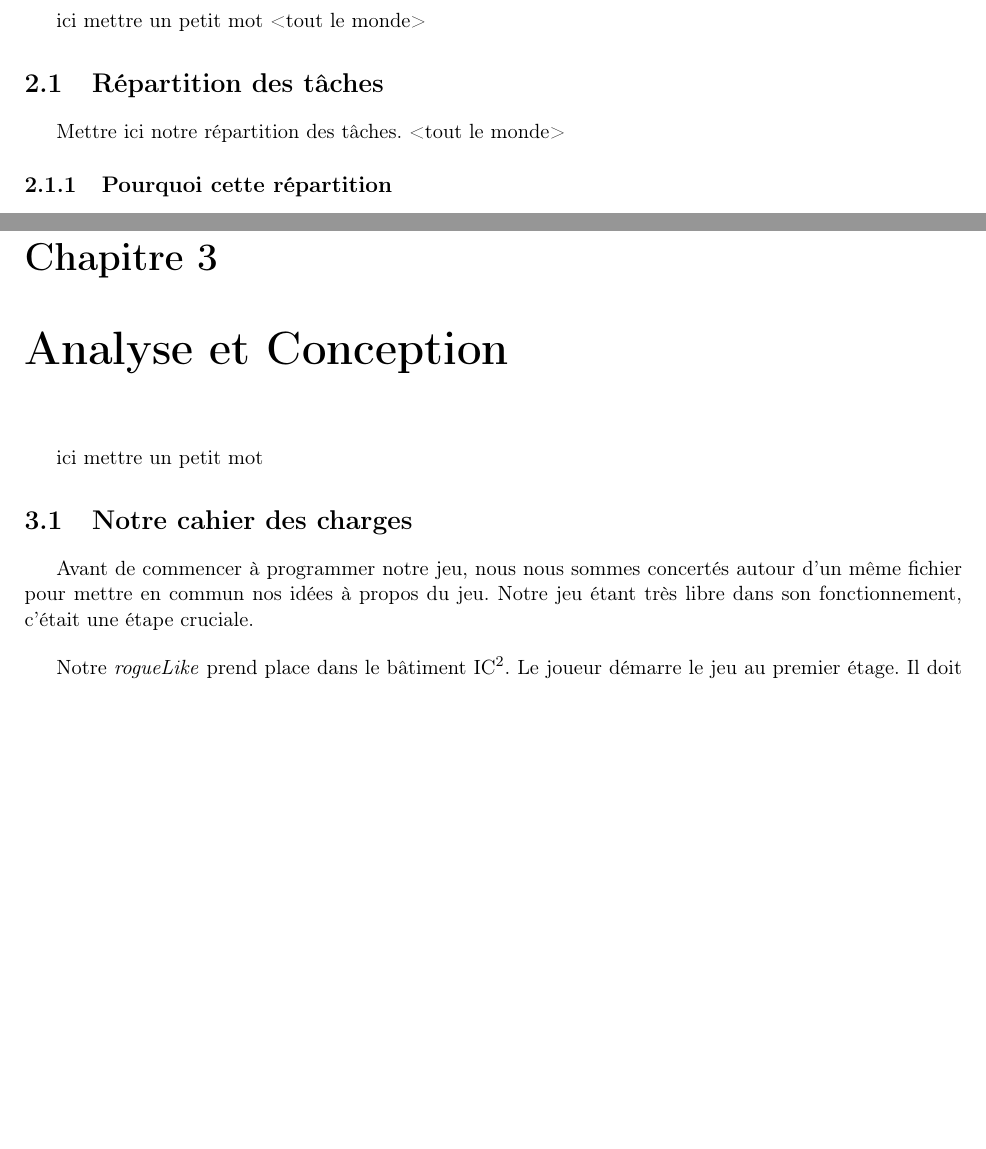
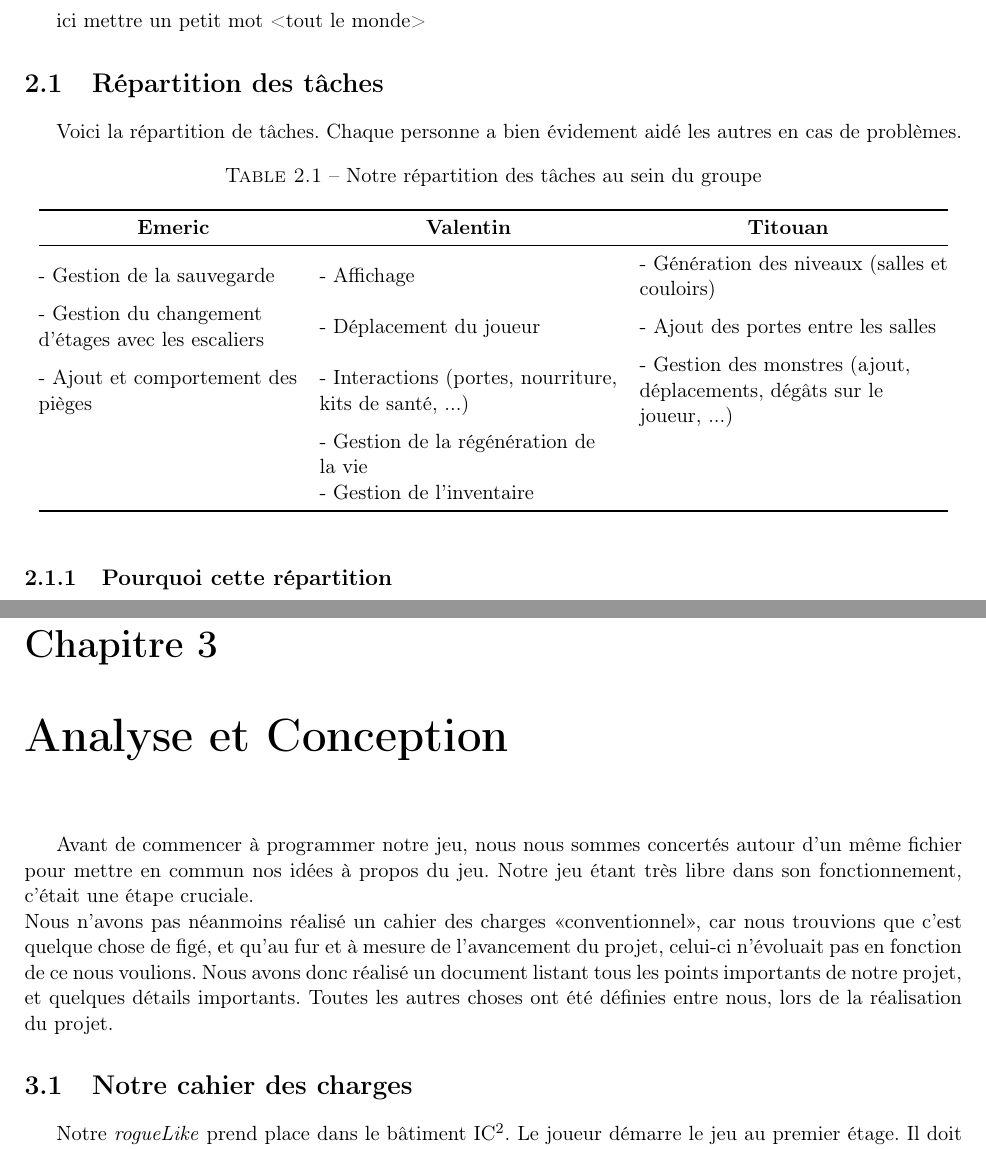
Before and after one commit to TitouanT/rogueLike, a LaTeX document (Documents/rapport/rapport.tex): two parts of pages 4 and 6 of 17, joined at a grey line, cut so that both start at the same text, the shorter picture padded with empty space. Compiled offline with pdfLaTeX.

Commit message:
répartition des tâches

```diff
--- a/Documents/rapport/rapport.tex
+++ b/Documents/rapport/rapport.tex
@@ -135,7 +135,23 @@
 ici mettre un petit mot <tout le monde>
 
 	\section{Répartition des tâches}
-		Mettre ici notre répartition des tâches. <tout le monde>
+
+	Voici la répartition de tâches. Chaque personne a bien évidement aidé les autres en cas de problèmes.
+
+\begin{table}[ht]
+\centering
+\caption{Notre répartition des tâches au sein du groupe}
+\label{reparition}
+\begin{tabular}{@{}lll@{}}
+\toprule
+\multicolumn{1}{c}{\textbf{Emeric}} & \multicolumn{1}{c}{\textbf{Valentin}} & \multicolumn{1}{c}{\textbf{Titouan}} \\ \midrule
+- Gestion de la sauvegarde & - Affichage & \begin{tabular}[c]{@{}l@{}}- Génération des niveaux (salles et \\ couloirs)\end{tabular} \\
+\begin{tabular}[c]{@{}l@{}}- Gestion du changement \\ d'étages avec les escaliers\end{tabular} & - Déplacement du joueur & - Ajout des portes entre les salles \\
+\begin{tabular}[c]{@{}l@{}}- Ajout et comportement des \\ pièges\end{tabular} & \begin{tabular}[c]{@{}l@{}}- Interactions (portes, nourriture, \\ kits de santé, ...)\end{tabular} & \begin{tabular}[c]{@{}l@{}}- Gestion des monstres (ajout, \\ déplacements, dégâts sur le \\ joueur, ...)\end{tabular} \\
+ & \begin{tabular}[c]{@{}l@{}}- Gestion de la régénération de\\ la vie\end{tabular} &  \\
+ & - Gestion de l'inventaire &  \\ \bottomrule
+\end{tabular}
+\end{table}
 		\subsection{Pourquoi cette répartition}
 
 		<tout le monde>
@@ -176,13 +192,11 @@ ici mettre un petit mot <tout le monde>
 %% Partie analyse et conception
 \chapter{Analyse et Conception}
 
-ici mettre un petit mot
+	Avant de commencer à programmer notre jeu, nous nous sommes concertés autour d'un même fichier pour mettre en commun nos idées à propos du jeu. Notre jeu étant très libre dans son fonctionnement, c'était une étape cruciale.\\
+	Nous n'avons pas néanmoins réalisé un cahier des charges <<conventionnel>>, car nous trouvions que c'est quelque chose de figé, et qu'au fur et à mesure de l'avancement du projet, celui-ci n'évoluait pas en fonction de ce nous voulions. Nous avons donc réalisé un document listant tous les points importants de notre projet, et quelques détails importants. Toutes les autres choses ont été définies entre nous, lors de la réalisation du projet.
 
 	\section{Notre cahier des charges}
 
-	Avant de commencer à programmer notre jeu, nous nous sommes concertés autour d'un même fichier pour mettre en commun nos idées à propos du jeu. Notre jeu étant très libre dans son fonctionnement, c'était une étape cruciale.
-
-		\vspace{12pt}
 
 	Notre \emph{rogueLike} prend place dans le bâtiment IC$^2$. Le joueur démarre le jeu au premier étage. Il doit se rendre tout en haut, aller chercher l'objet, puis revenir en bas.\\
 	Chaque étage de ce bâtiment est généré aléatoirement, il doit comporter des pièces et des couloirs. Entre ceux-ci, peut se trouver des portes, ou juste un trou. Les portes sont aléatoirement ouvertes ou fermées, et le joueur peut essayer de les ouvrir manuellement (il a une probabilité de ne pas réussir). Le nombre de pièces par étage est défini en fonction de l'étage : les étages supérieurs sont plus compliqués car ils possèdent plus de pièces. Pour changer d'étages, le joueur doit emprunter des escaliers (un escalier pour monter, et un pour descendre par étage, ceux-ci ne peuvent pas se trouver dans la même pièce).\\
```
Also changed, not shown: Documents/rapport/rapport.pdf.
